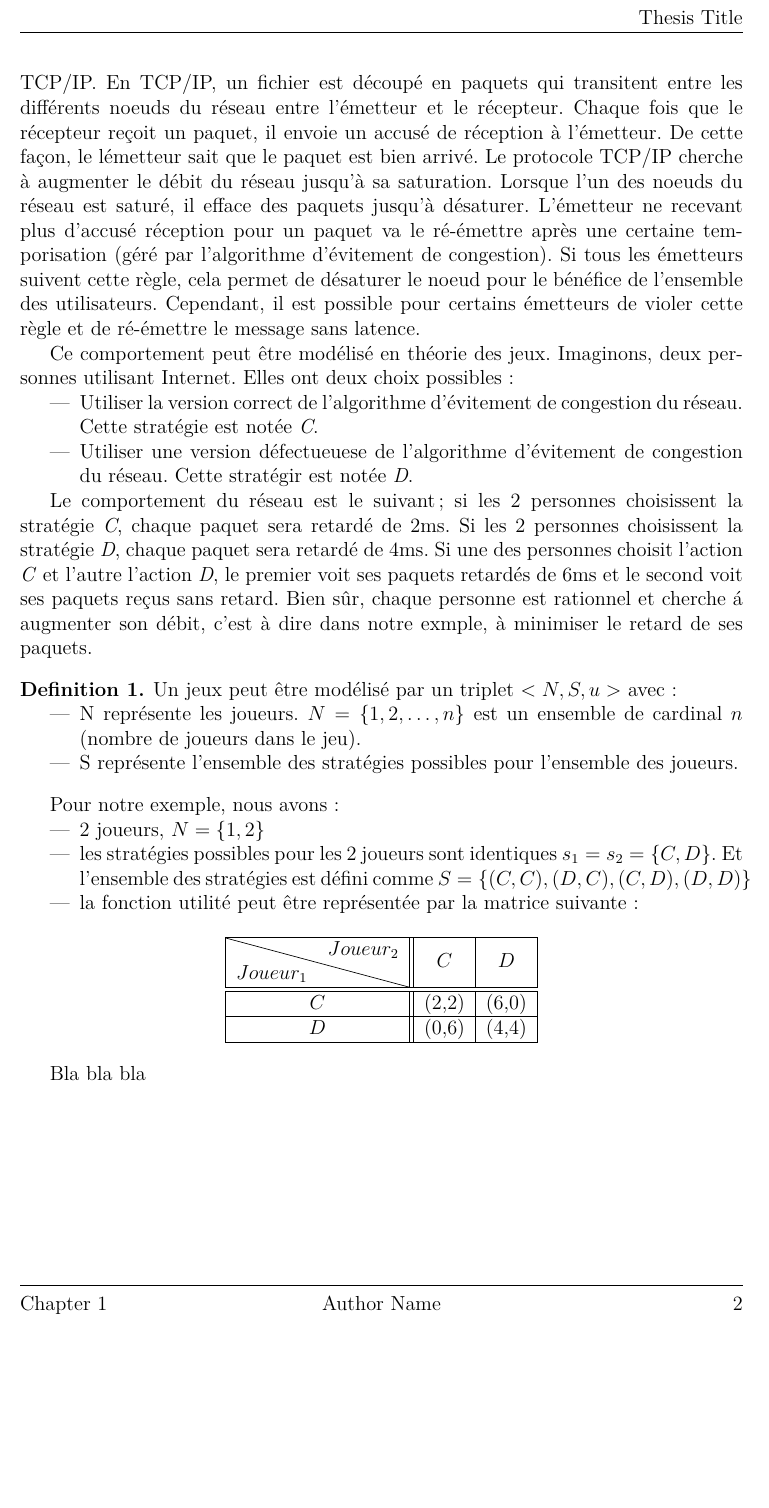
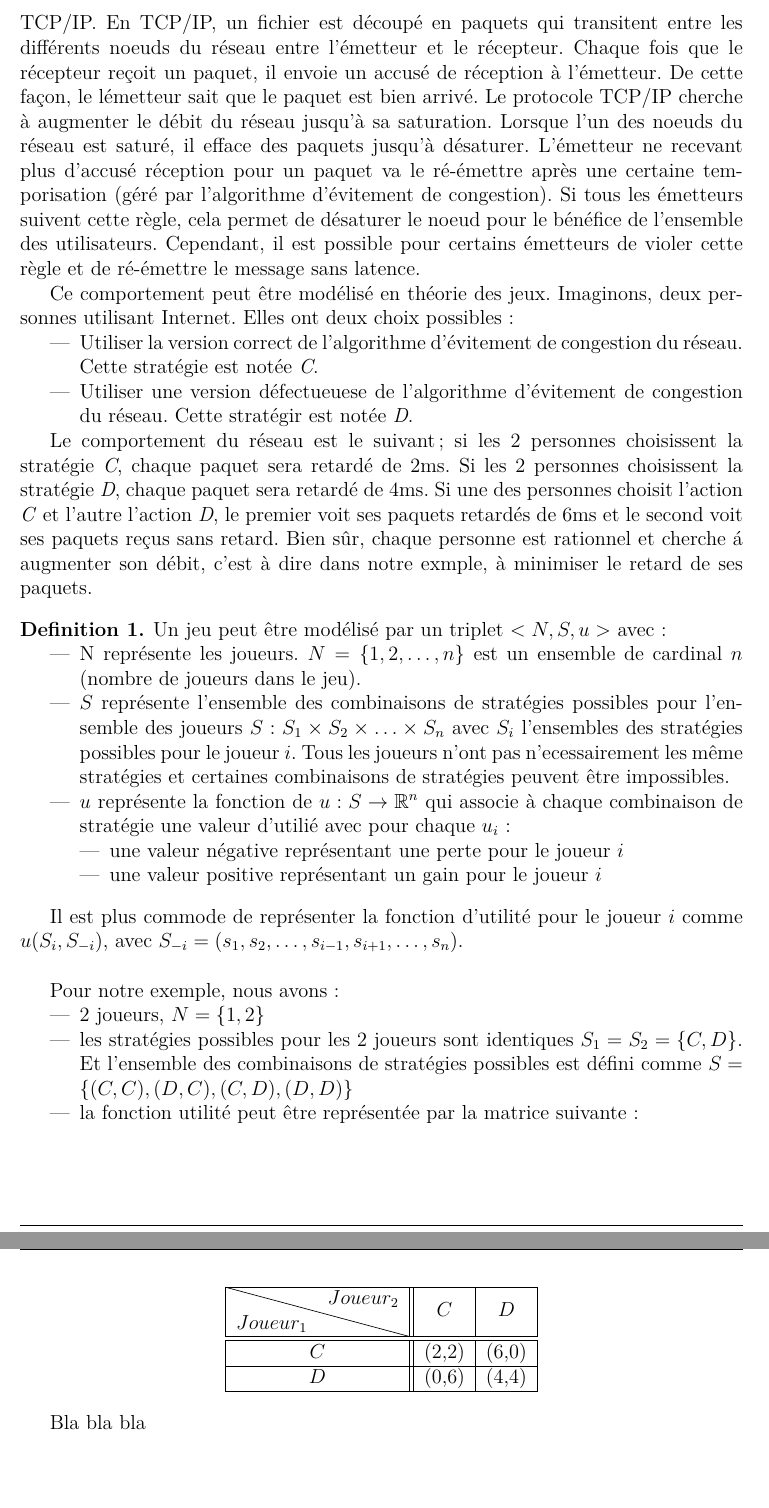
Before and after one commit to PAYRAULT/Remoi, a LaTeX thesis (chap3.tex, which reads Sections/3_game_theory.tex): part of page 2 of 2 before the commit and two parts of pages 2 and 3 of 3 after it, the two joined at a grey line, cut at the place of the change, the shorter picture padded with empty space. Compiled offline with LaTeX, dvips and Ghostscript.

Commit message:
Section Theorie des jeux, definition

```diff
--- a/Sections/3_game_theory.tex
+++ b/Sections/3_game_theory.tex
@@ -30,19 +30,30 @@ Ce comportement peut \^etre mod\'elis\'e en th\'eorie des jeux.  Imaginons, deux
 Le comportement du r\'eseau est le suivant; si les 2 personnes choisissent la strat\'egie \emph{C}, chaque paquet sera retard\'e de 2ms. Si les 2 personnes choisissent la strat\'egie \emph{D}, chaque paquet sera retard\'e de 4ms. Si une des personnes choisit l'action \emph{C} et l'autre l'action \emph{D}, le premier voit ses paquets retard\'es de 6ms et le second voit ses paquets re\c{c}us sans retard. Bien s\^ur, chaque personne est rationnel et cherche \'a augmenter son d\'ebit, c'est \`a dire dans notre exmple, \`a minimiser le retard de ses paquets.
 
 
+
+
 \begin{defn}
-Un jeux peut \^etre mod\'elis\'e par un triplet $<N, S, u>$ avec:
+Un jeu peut \^etre mod\'elis\'e par un triplet $<N, S, u>$ avec:
 \begin{itemize}
 \item N repr\'esente les joueurs. $N = \{1,2,\ldots,n\}$ est un ensemble de cardinal $n$ (nombre de joueurs dans le jeu).
-\item S repr\'esente l'ensemble des strat\'egies possibles pour l'ensemble des joueurs.
+\item $S$ repr\'esente l'ensemble des combinaisons de strat\'egies possibles pour l'ensemble des joueurs $S: S_1 \times S_2 \times \ldots \times S_n$ avec $S_i$ l'ensembles des strat\'egies possibles pour le joueur $i$. Tous les joueurs n'ont pas n'ecessairement les m\^eme strat\'egies et certaines combinaisons de strat\'egies peuvent \^etre impossibles.
+\item $u$ repr\'esente la fonction de $u: S \to \R^n$ qui associe \`a chaque combinaison de strat\'egie une valeur d'utili\'e avec pour chaque $u_i$\ :
+  \begin{itemize}
+  \item une valeur n\'egative repr\'esentant une perte pour le joueur $i$
+  \item une valeur positive repr\'esentant un gain pour le joueur $i$
+  \end{itemize}
 \end{itemize}
 \end{defn}
 
 
+Il est plus commode de repr\'esenter la fonction d'utilit\'e pour le joueur $i$ comme $u(S_i, S_{-i})$, avec
+$S_{-i} = (s_1, s_2, \ldots, s_{i-1}, s_{i+1}, \ldots, s_n)$.
+\\
+
 Pour notre exemple, nous avons:
 \begin{itemize}
 \item 2 joueurs, $N = \{1,2\}$
-\item les strat\'egies possibles pour les 2 joueurs sont identiques $s_1 = s_2 = \{C,D\}$. Et l'ensemble des strat\'egies est d\'efini comme $S=\{(C,C),(D,C),(C,D),(D,D)\}$
+\item les strat\'egies possibles pour les 2 joueurs sont identiques $S_1 = S_2 = \{C,D\}$. Et l'ensemble des combinaisons de strat\'egies possibles est d\'efini comme $S=\{(C,C),(D,C),(C,D),(D,D)\}$
 \item la fonction utilit\'e peut \^etre repr\'esent\'ee par la matrice suivante\ :
 \end{itemize}
 
--- a/chap3.tex
+++ b/chap3.tex
@@ -9,7 +9,7 @@
 \usepackage{psfrag}
 \usepackage[french]{babel}
 \usepackage{placeins}
-\usepackage{amsmath,amsthm}
+\usepackage{amsmath,amsthm,amssymb,amsfonts,amsxtra}
 \usepackage{diagbox}
 
 \usepackage{graphicx}
@@ -40,6 +40,9 @@
 \newtheorem{prop}{Proposition}
 \newtheorem{tbd}{Todo list}
 
+\newcommand{\bb}[1]{\mathbb{#1}}
+\newcommand{\R}{\bb{R}}
+
 
 \usepackage[style=authoryear,sorting=ynt]{biblatex}
 \addbibresource{./references.bib}
```
Also changed, not shown: main.tex (+4 -1 lines), main.pdf.
